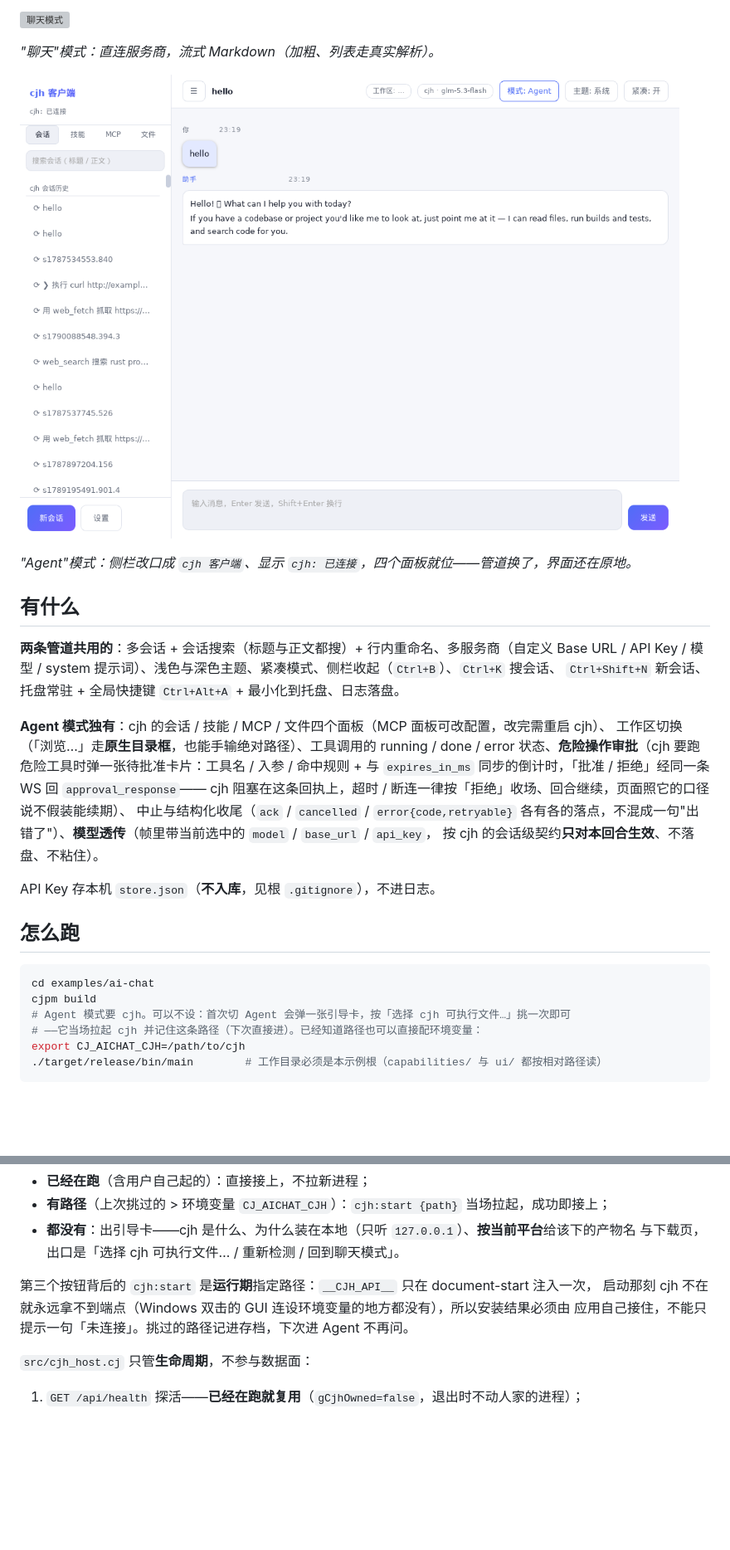
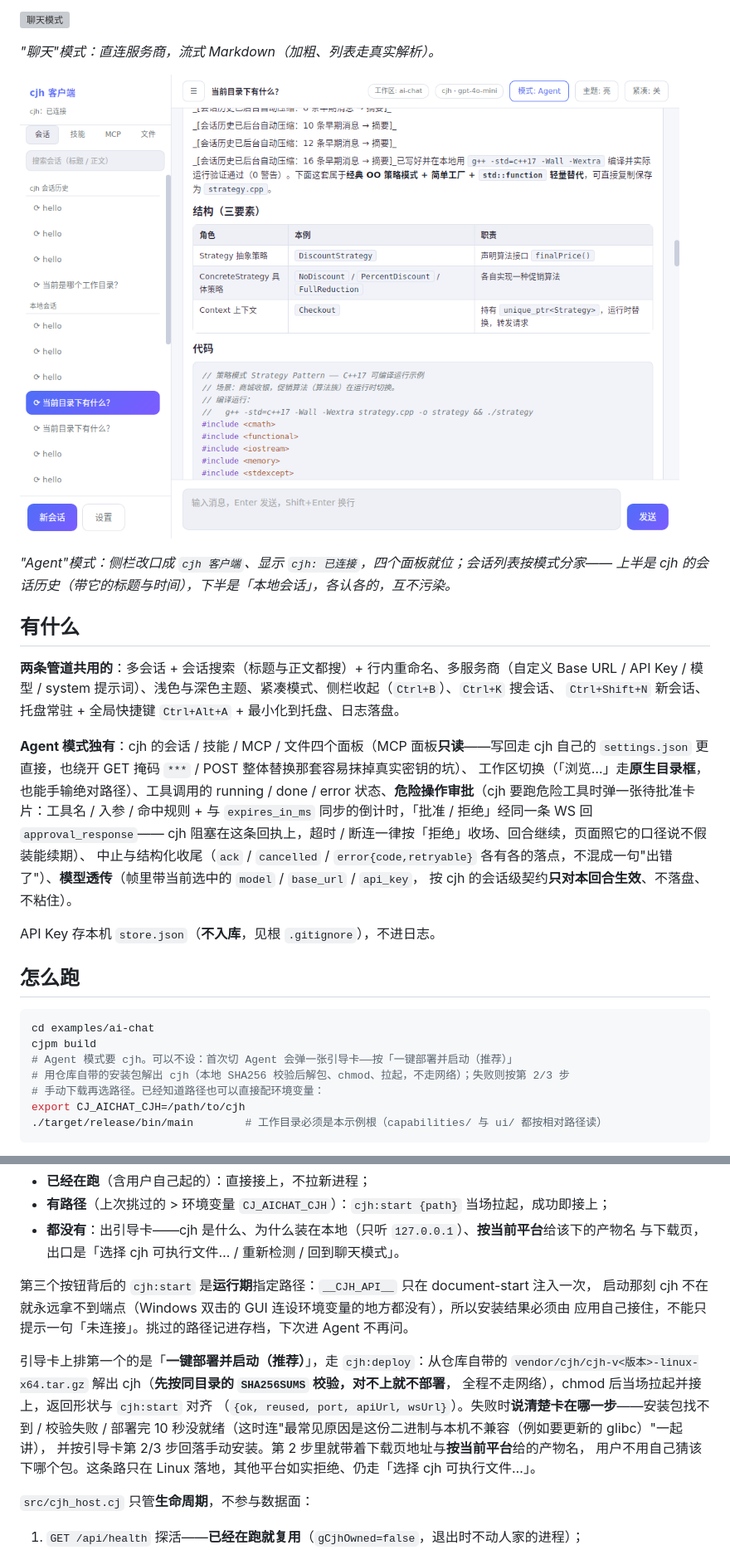
Before and after one commit to yangyongzhen/cj-tauri, a Markdown page: examples/ai-chat/README.md, 2 parts joined by grey strips. Shown at 83% size. Drawn GitHub-style; pictures changed too: docs/images/example-ai-chat-agent.png; blank space fills up the shorter version; grey boxes are pictures that could not be loaded.

````diff
--- a/examples/ai-chat/README.md
+++ b/examples/ai-chat/README.md
@@ -14,7 +14,8 @@ cj-tauri 的 AI 客户端示例——**同一个界面，两条管道，一键
 
 ![Agent 模式](../../docs/images/example-ai-chat-agent.png)
 
-*"Agent"模式：侧栏改口成 `cjh 客户端`、显示 `cjh: 已连接`，四个面板就位——管道换了，界面还在原地。*
+*"Agent"模式：侧栏改口成 `cjh 客户端`、显示 `cjh: 已连接`，四个面板就位；会话列表按模式分家——
+上半是 cjh 的会话历史（带它的标题与时间），下半是「本地会话」，各认各的，互不污染。*
 
 ## 有什么
 
@@ -22,7 +23,8 @@ cj-tauri 的 AI 客户端示例——**同一个界面，两条管道，一键
 API Key / 模型 / system 提示词）、浅色与深色主题、紧凑模式、侧栏收起（`Ctrl+B`）、`Ctrl+K` 搜会话、
 `Ctrl+Shift+N` 新会话、托盘常驻 + 全局快捷键 `Ctrl+Alt+A` + 最小化到托盘、日志落盘。
 
-**Agent 模式独有**：cjh 的会话 / 技能 / MCP / 文件四个面板（MCP 面板可改配置，改完需重启 cjh）、
+**Agent 模式独有**：cjh 的会话 / 技能 / MCP / 文件四个面板（MCP 面板**只读**——写回走 cjh 自己的
+`settings.json` 更直接，也绕开 GET 掩码 `***` / POST 整体替换那套容易抹掉真实密钥的坑）、
 工作区切换（「浏览…」走**原生目录框**，也能手输绝对路径）、工具调用的
 running / done / error 状态、**危险操作审批**（cjh 要跑危险工具时弹一张待批准卡片：工具名 / 入参 /
 命中规则 + 与 `expires_in_ms` 同步的倒计时，「批准 / 拒绝」经同一条 WS 回 `approval_response`——
@@ -38,8 +40,9 @@ API Key 存本机 `store.json`（**不入库**，见根 `.gitignore`），不进
 ```bash
 cd examples/ai-chat
 cjpm build
-# Agent 模式要 cjh。可以不设：首次切 Agent 会弹一张引导卡，按「选择 cjh 可执行文件…」挑一次即可
-# ——它当场拉起 cjh 并记住这条路径（下次直接进）。已经知道路径也可以直接配环境变量：
+# Agent 模式要 cjh。可以不设：首次切 Agent 会弹一张引导卡——按「一键部署并启动（推荐）」
+# 用仓库自带的安装包解出 cjh（本地 SHA256 校验后解包、chmod、拉起，不走网络）；失败则按第 2/3 步
+# 手动下载再选路径。已经知道路径也可以直接配环境变量：
 export CJ_AICHAT_CJH=/path/to/cjh
 ./target/release/bin/main        # 工作目录必须是本示例根（capabilities/ 与 ui/ 都按相对路径读）
 ```
@@ -66,6 +69,14 @@ cd dist-linux/ai-chat-linux-x64 && ./run.sh
 第三个按钮背后的 `cjh:start` 是**运行期**指定路径：`__CJH_API__` 只在 document-start 注入一次，
 启动那刻 cjh 不在就永远拿不到端点（Windows 双击的 GUI 连设环境变量的地方都没有），所以安装结果必须由
 应用自己接住，不能只提示一句「未连接」。挑过的路径记进存档，下次进 Agent 不再问。
+
+引导卡上排第一个的是「**一键部署并启动（推荐）**」，走 `cjh:deploy`：从仓库自带的
+`vendor/cjh/cjh-v<版本>-linux-x64.tar.gz` 解出 cjh（**先按同目录的 `SHA256SUMS` 校验，对不上就不部署**，
+全程不走网络），chmod 后当场拉起并接上，返回形状与 `cjh:start` 对齐
+（`{ok, reused, port, apiUrl, wsUrl}`）。失败时**说清楚卡在哪一步**——安装包找不到 / 校验失败 /
+部署完 10 秒没就绪（这时连"最常见原因是这份二进制与本机不兼容（例如要更新的 glibc）"一起讲），
+并按引导卡第 2/3 步回落手动安装。第 2 步里就带着下载页地址与**按当前平台**给的产物名，
+用户不用自己猜该下哪个包。这条路只在 Linux 落地，其他平台如实拒绝、仍走「选择 cjh 可执行文件…」。
 
 `src/cjh_host.cj` 只管**生命周期**，不参与数据面：
 
````
Also changed, not shown: other parts of examples/ai-chat/README.md (+7 -5 lines), README.md (+2 -1 lines).
